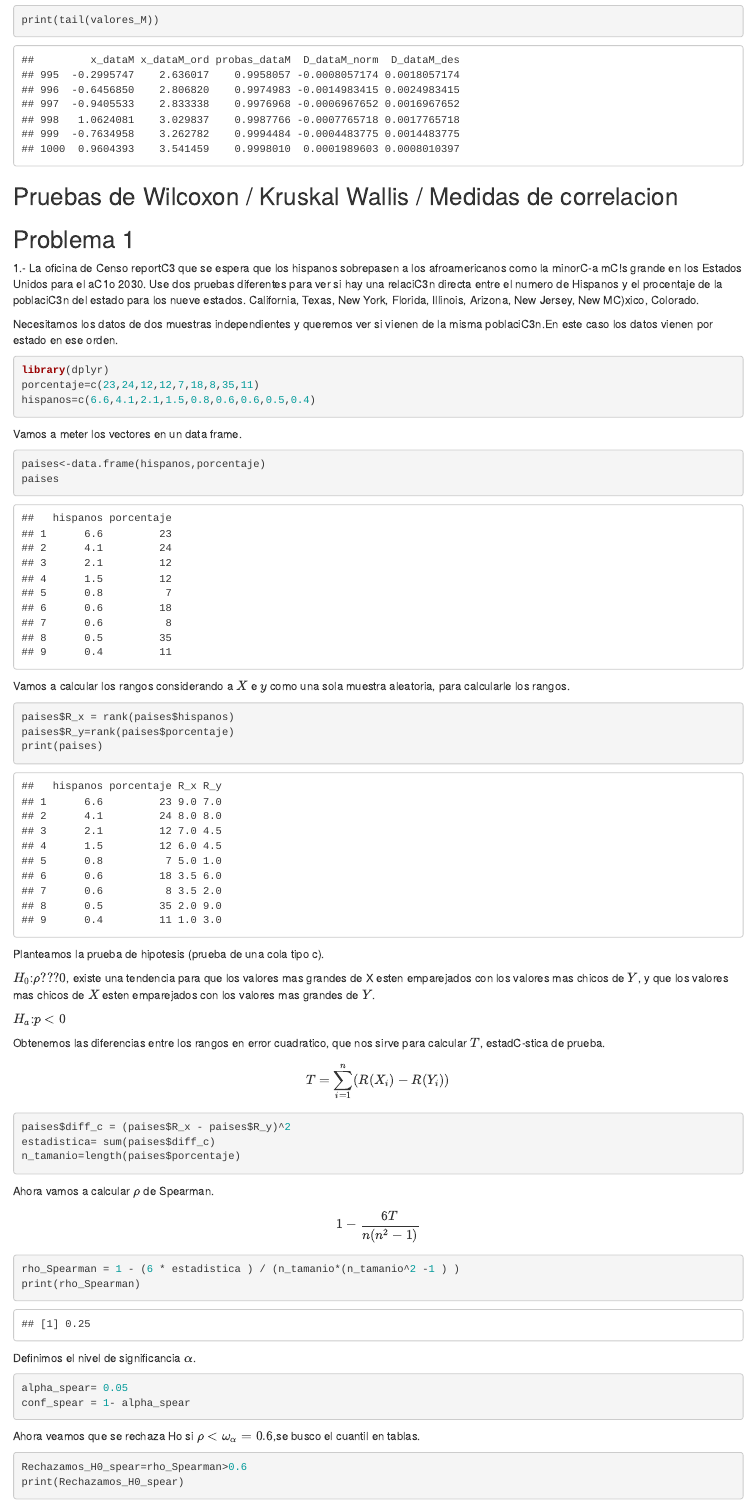
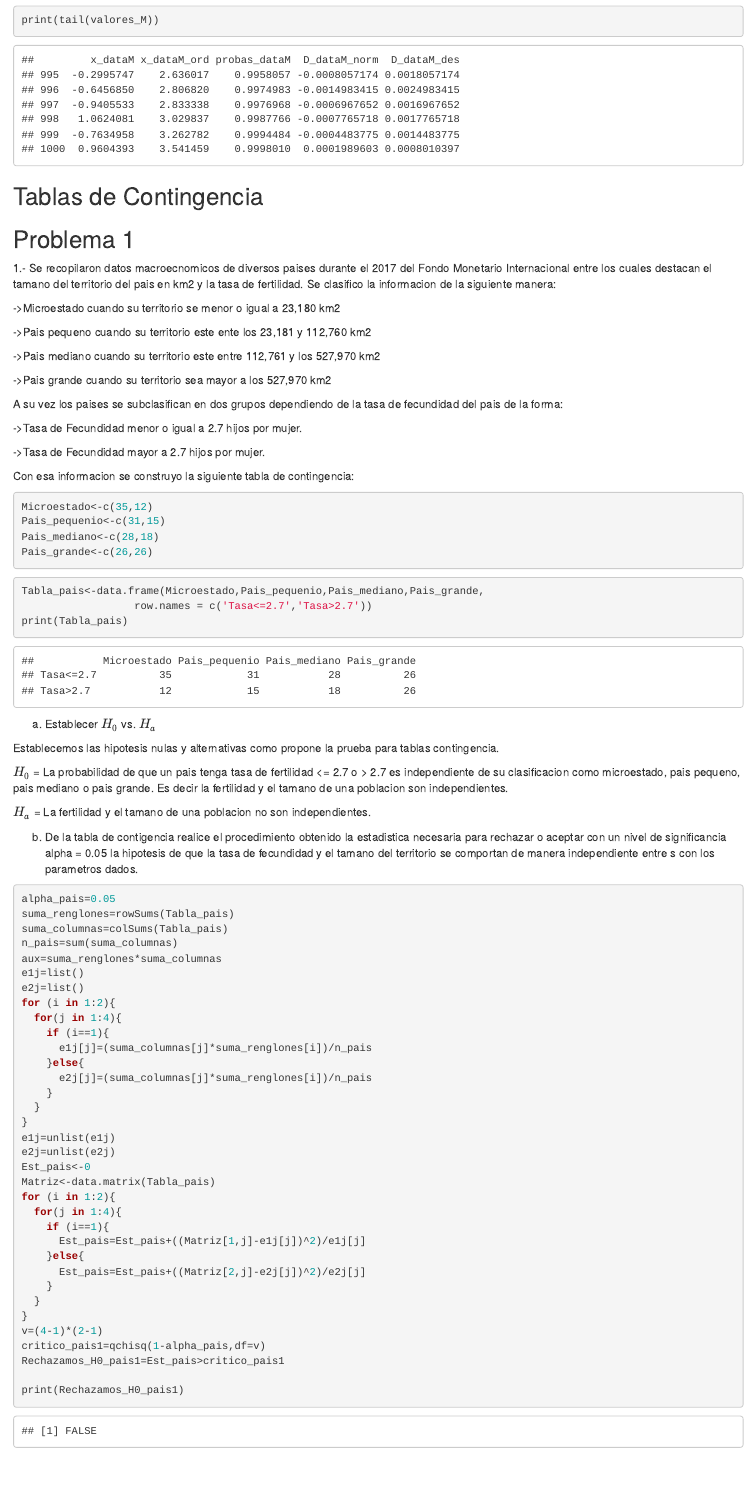
Before and after one commit to BrianPgz/TareaEstad-sticaNoPyR, an R Markdown document (Pruebas_p.Rmd): the page in a window 1100 px wide, from 12440 px down before the commit and from 12420 px down after it, so that both start at the same text. The pictures show the output file Pruebas_p.html that the author committed with the source, opened offline.

Commit message:
Ya quedo todo hasta lo del porro

````diff
--- a/Pruebas_p.Rmd
+++ b/Pruebas_p.Rmd
@@ -582,0 +586,91 @@ print(tail(valores_M))
+## Tablas de Contingencia
+## Problema 1
+
+1.- Se recopilaron datos macroecnomicos de diversos paises durante el 2017 del
+Fondo Monetario Internacional entre los cuales destacan el tamano del territorio
+del pais en km2 y la tasa de fertilidad. Se clasifico la informacion de la siguiente
+manera:
+
+->Microestado cuando su territorio se menor o igual a 23,180 km2
+
+->Pais pequeno cuando su territorio este ente los 23,181 y 112,760 km2
+
+->Pais mediano cuando su territorio este entre 112,761 y los 527,970 km2
+
+->Pais grande cuando su territorio sea mayor a los 527,970 km2
+
+A su vez los paises se subclasifican en dos grupos dependiendo de la tasa de
+fecundidad del pais de la forma:
+
+->Tasa de Fecundidad menor o igual a 2.7 hijos por mujer.
+
+->Tasa de Fecundidad mayor a 2.7 hijos por mujer.
+
+Con esa informacion se construyo la siguiente tabla de contingencia:
+
+```{r echo=TRUE}
+Microestado<-c(35,12)
+Pais_pequenio<-c(31,15)
+Pais_mediano<-c(28,18)
+Pais_grande<-c(26,26)
+```
+
+```{r echo=TRUE}
+Tabla_pais<-data.frame(Microestado,Pais_pequenio,Pais_mediano,Pais_grande,
+                  row.names = c('Tasa<=2.7','Tasa>2.7'))
+print(Tabla_pais)
+```
+
+
+
+a) Establecer $H_0$ vs. $H_a$
+
+Establecemos las hipotesis nulas y alternativas como propone la prueba para tablas
+contingencia.
+
+$H_0$ = La probabilidad de que un pais tenga tasa de fertilidad <= 2.7 o > 2.7
+es independiente de su clasificacion como microestado, pais pequeno, pais mediano
+o pais grande. Es decir la fertilidad y el tamano de una poblacion son independientes.
+
+$H_a$ = La fertilidad y el tamano de una poblacion no son independientes.
+
+b) De la tabla de contigencia realice el procedimiento obtenido la estadistica
+necesaria para rechazar o aceptar con un nivel de significancia alpha = 0.05 la
+hipotesis de que la tasa de fecundidad y el tamano del territorio se comportan
+de manera independiente entre s con los parametros dados.
+
+```{r echo=TRUE}
+alpha_pais=0.05
+suma_renglones=rowSums(Tabla_pais)
+suma_columnas=colSums(Tabla_pais)
+n_pais=sum(suma_columnas)
+aux=suma_renglones*suma_columnas
+e1j=list()
+e2j=list()
+for (i in 1:2){
+  for(j in 1:4){
+    if (i==1){
+      e1j[j]=(suma_columnas[j]*suma_renglones[i])/n_pais
+    }else{
+      e2j[j]=(suma_columnas[j]*suma_renglones[i])/n_pais
+    }
+  }
+}
+e1j=unlist(e1j)
+e2j=unlist(e2j)
+Est_pais<-0
+Matriz<-data.matrix(Tabla_pais)
+for (i in 1:2){
+  for(j in 1:4){
+    if (i==1){
+      Est_pais=Est_pais+((Matriz[1,j]-e1j[j])^2)/e1j[j]
+    }else{
+      Est_pais=Est_pais+((Matriz[2,j]-e2j[j])^2)/e2j[j]
+    }
+  }
+}
+v=(4-1)*(2-1)
+critico_pais1=qchisq(1-alpha_pais,df=v)
+Rechazamos_H0_pais1=Est_pais>critico_pais1
+
+print(Rechazamos_H0_pais1)
````
Also changed, not shown: Pruebas_p.html, Pruebas_p.md, Pruebas_p_files/figure-html/unnamed-chunk-109-1.png (added), Pruebas_p_files/figure-html/unnamed-chunk-93-1.png (added), Pruebas_p.Rmd (83 more changed lines).
